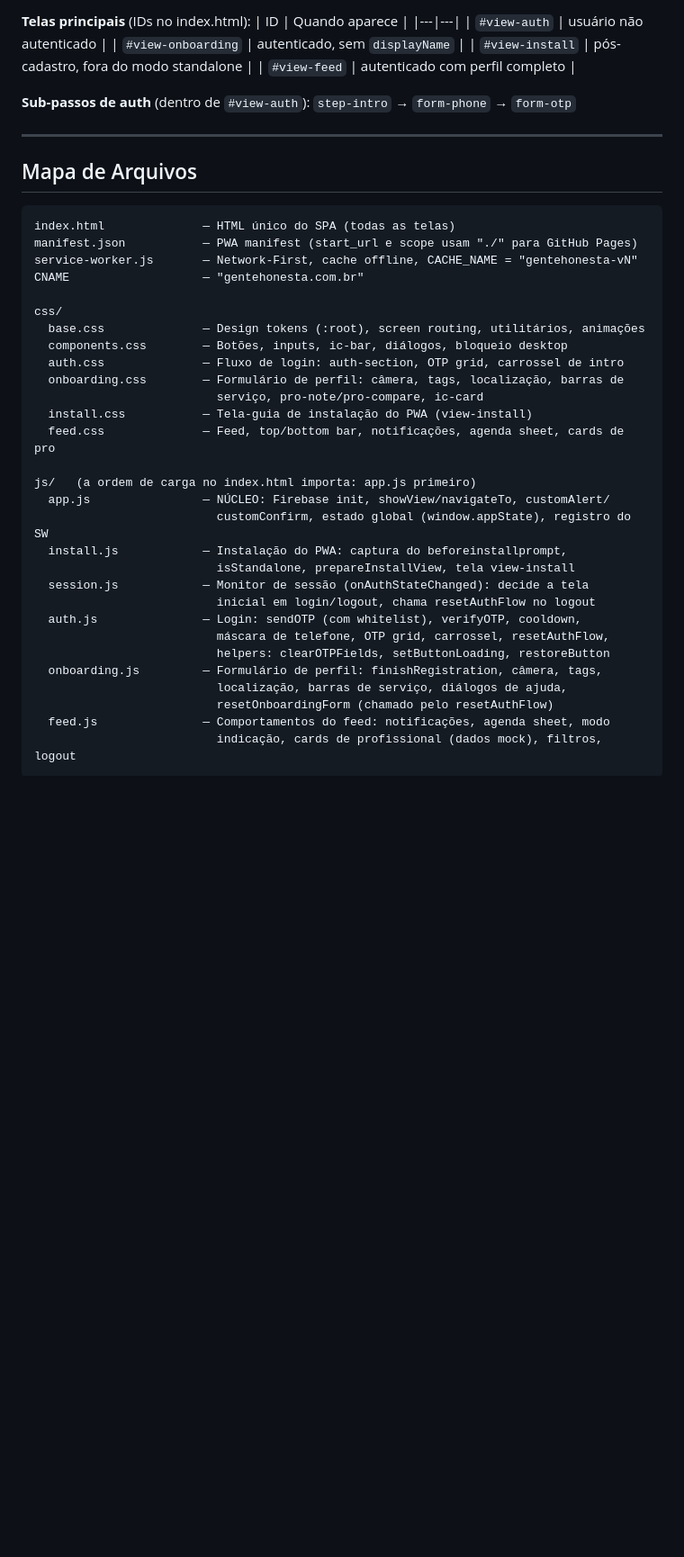
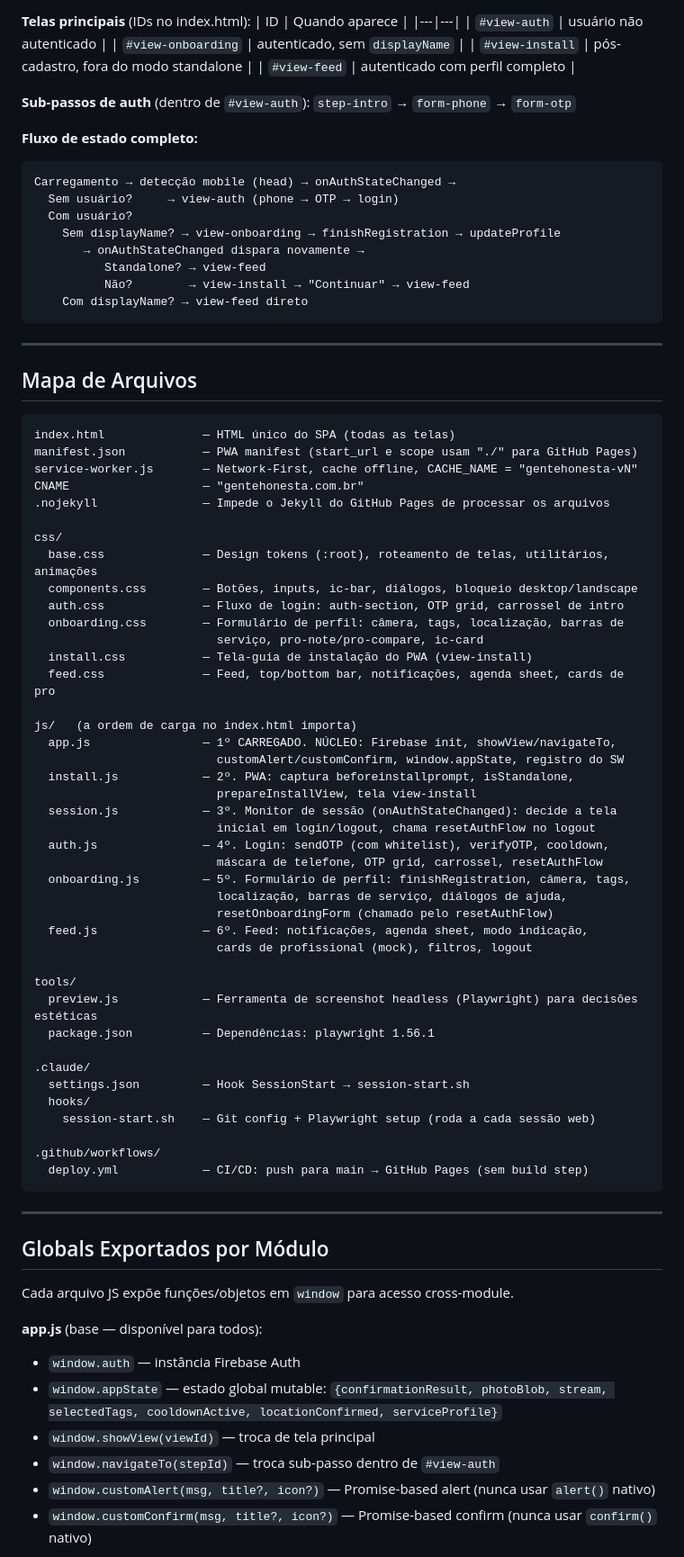
Before and after one commit to jonathasptbr-gh/Gente-honesta, a Markdown page: CLAUDE.md, the part around one of its changes. Shown at 90% size. GitHub-like rendering; blank space fills up the shorter version.

````diff
--- a/CLAUDE.md
+++ b/CLAUDE.md
@@ -52,6 +54,18 @@ navigateTo('form-otp')      // troca sub-passo dentro de #view-auth
 **Sub-passos de auth** (dentro de `#view-auth`):
 `step-intro` → `form-phone` → `form-otp`
 
+**Fluxo de estado completo:**
+```
+Carregamento → detecção mobile (head) → onAuthStateChanged →
+  Sem usuário?     → view-auth (phone → OTP → login)
+  Com usuário?
+    Sem displayName? → view-onboarding → finishRegistration → updateProfile
+       → onAuthStateChanged dispara novamente →
+          Standalone? → view-feed
+          Não?        → view-install → "Continuar" → view-feed
+    Com displayName? → view-feed direto
+```
+
 ---
 
 ## Mapa de Arquivos
@@ -61,29 +75,56 @@ index.html              — HTML único do SPA (todas as telas)
 manifest.json           — PWA manifest (start_url e scope usam "./" para GitHub Pages)
 service-worker.js       — Network-First, cache offline, CACHE_NAME = "gentehonesta-vN"
 CNAME                   — "gentehonesta.com.br"
+.nojekyll               — Impede o Jekyll do GitHub Pages de processar os arquivos
 
 css/
-  base.css              — Design tokens (:root), screen routing, utilitários, animações
-  components.css        — Botões, inputs, ic-bar, diálogos, bloqueio desktop
+  base.css              — Design tokens (:root), roteamento de telas, utilitários, animações
+  components.css        — Botões, inputs, ic-bar, diálogos, bloqueio desktop/landscape
   auth.css              — Fluxo de login: auth-section, OTP grid, carrossel de intro
   onboarding.css        — Formulário de perfil: câmera, tags, localização, barras de
                           serviço, pro-note/pro-compare, ic-card
   install.css           — Tela-guia de instalação do PWA (view-install)
   feed.css              — Feed, top/bottom bar, notificações, agenda sheet, cards de pro
 
-js/   (a ordem de carga no index.html importa: app.js primeiro)
-  app.js                — NÚCLEO: Firebase init, showView/navigateTo, customAlert/
-                          customConfirm, estado global (window.appState), registro do SW
-  install.js            — Instalação do PWA: captura do beforeinstallprompt,
-                          isStandalone, prepareInstallView, tela view-install
-  session.js            — Monitor de sessão (onAuthStateChanged): decide a tela
+js/   (a ordem de carga no index.html importa)
+  app.js                — 1º CARREGADO. NÚCLEO: Firebase init, showView/navigateTo,
+                          customAlert/customConfirm, window.appState, registro do SW
+  install.js            — 2º. PWA: captura beforeinstallprompt, isStandalone,
+                          prepareInstallView, tela view-install
+  session.js            — 3º. Monitor de sessão (onAuthStateChanged): decide a tela
                           inicial em login/logout, chama resetAuthFlow no logout
-  auth.js               — Login: sendOTP (com whitelist), verifyOTP, cooldown,
-                          máscara de telefone, OTP grid, carrossel, resetAuthFlow,
-                          helpers: clearOTPFields, setButtonLoading, restoreButton
-  onboarding.js         — Formulário de perfil: finishRegistration, câmera, tags,
+  auth.js               — 4º. Login: sendOTP (com whitelist), verifyOTP, cooldown,
+                          máscara de telefone, OTP grid, carrossel, resetAuthFlow
+  onboarding.js         — 5º. Formulário de perfil: finishRegistration, câmera, tags,
                           localização, barras de serviço, diálogos de ajuda,
                           resetOnboardingForm (chamado pelo resetAuthFlow)
-  feed.js               — Comportamentos do feed: notificações, agenda sheet, modo
-                          indicação, cards de profissional (dados mock), filtros, logout
+  feed.js               — 6º. Feed: notificações, agenda sheet, modo indicação,
+                          cards de profissional (mock), filtros, logout
+
+tools/
+  preview.js            — Ferramenta de screenshot headless (Playwright) para decisões estéticas
+  package.json          — Dependências: playwright 1.56.1
+
+.claude/
+  settings.json         — Hook SessionStart → session-start.sh
+  hooks/
+    session-start.sh    — Git config + Playwright setup (roda a cada sessão web)
+
+.github/workflows/
+  deploy.yml            — CI/CD: push para main → GitHub Pages (sem build step)
 ```
+
+---
+
+## Globals Exportados por Módulo
+
+Cada arquivo JS expõe funções/objetos em `window` para acesso cross-module.
+
+**app.js** (base — disponível para todos):
+- `window.auth` — instância Firebase Auth
+- `window.appState` — estado global mutable: `{confirmationResult, photoBlob, stream, selectedTags, cooldownActive, locationConfirmed, serviceProfile}`
+- `window.showView(viewId)` — troca de tela principal
+- `window.navigateTo(stepId)` — troca sub-passo dentro de `#view-auth`
+- `window.customAlert(msg, title?, icon?)` — Promise-based alert (nunca usar `alert()` nativo)
+- `window.customConfirm(msg, title?, icon?)` — Promise-based confirm (nunca usar `confirm()` nativo)
+
````
Also changed, not shown: other parts of CLAUDE.md (+70 -19 lines).
